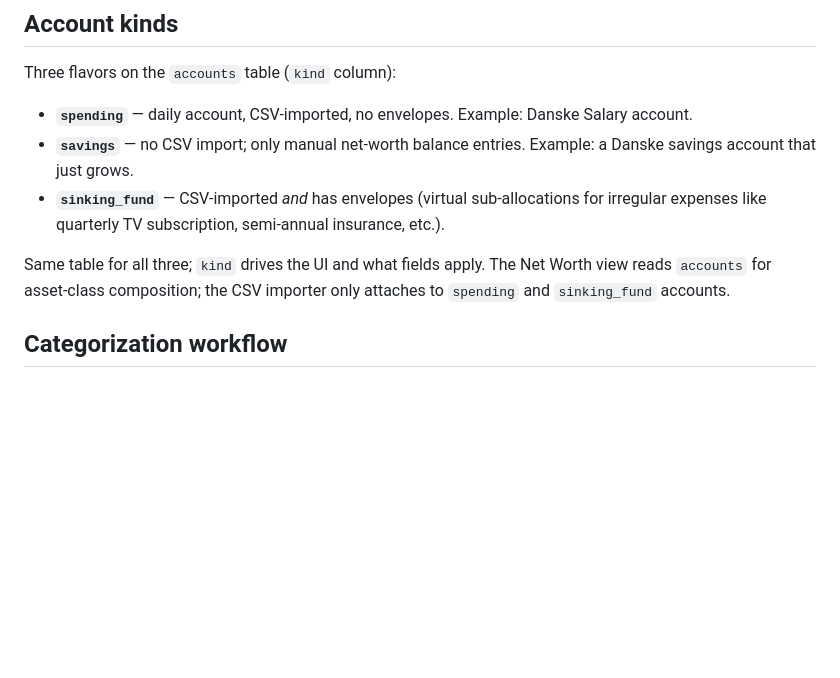
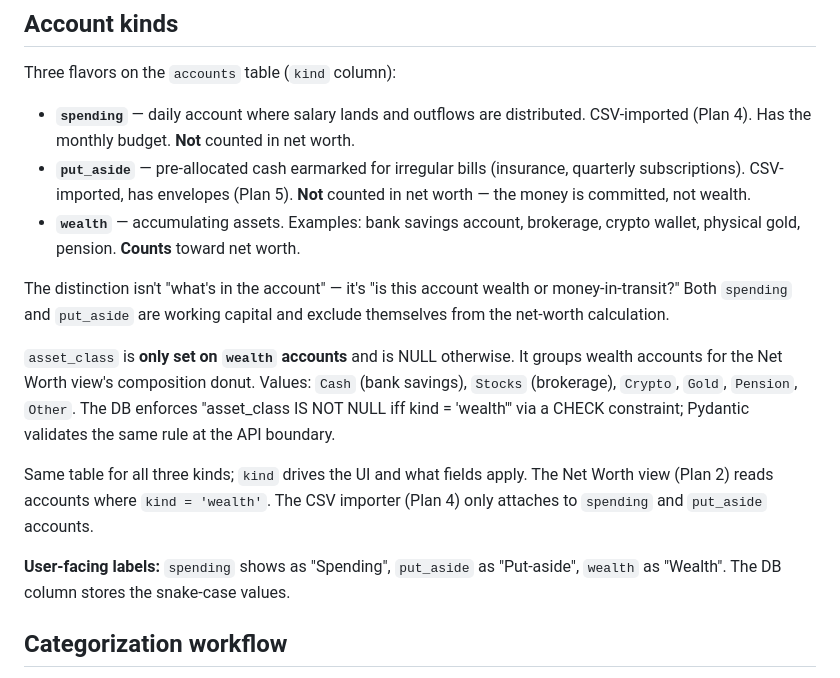
Before and after one commit to yzeirbaku/net-tracker, a Markdown page: CLAUDE.md, the part around one of its changes. Rendered like a GitHub page; blank space fills up the shorter version.

```diff
--- a/CLAUDE.md
+++ b/CLAUDE.md
@@ -24,11 +24,17 @@ The three subsystems share a global **category taxonomy** but otherwise own thei
 
 Three flavors on the `accounts` table (`kind` column):
 
-- **`spending`** — daily account, CSV-imported, no envelopes. Example: Danske Salary account.
-- **`savings`** — no CSV import; only manual net-worth balance entries. Example: a Danske savings account that just grows.
-- **`sinking_fund`** — CSV-imported *and* has envelopes (virtual sub-allocations for irregular expenses like quarterly TV subscription, semi-annual insurance, etc.).
+- **`spending`** — daily account where salary lands and outflows are distributed. CSV-imported (Plan 4). Has the monthly budget. **Not** counted in net worth.
+- **`put_aside`** — pre-allocated cash earmarked for irregular bills (insurance, quarterly subscriptions). CSV-imported, has envelopes (Plan 5). **Not** counted in net worth — the money is committed, not wealth.
+- **`wealth`** — accumulating assets. Examples: bank savings account, brokerage, crypto wallet, physical gold, pension. **Counts** toward net worth.
 
-Same table for all three; `kind` drives the UI and what fields apply. The Net Worth view reads `accounts` for asset-class composition; the CSV importer only attaches to `spending` and `sinking_fund` accounts.
+The distinction isn't "what's in the account" — it's "is this account wealth or money-in-transit?" Both `spending` and `put_aside` are working capital and exclude themselves from the net-worth calculation.
+
+`asset_class` is **only set on `wealth` accounts** and is NULL otherwise. It groups wealth accounts for the Net Worth view's composition donut. Values: `Cash` (bank savings), `Stocks` (brokerage), `Crypto`, `Gold`, `Pension`, `Other`. The DB enforces "asset_class IS NOT NULL iff kind = 'wealth'" via a CHECK constraint; Pydantic validates the same rule at the API boundary.
+
+Same table for all three kinds; `kind` drives the UI and what fields apply. The Net Worth view (Plan 2) reads accounts where `kind = 'wealth'`. The CSV importer (Plan 4) only attaches to `spending` and `put_aside` accounts.
+
+**User-facing labels:** `spending` shows as "Spending", `put_aside` as "Put-aside", `wealth` as "Wealth". The DB column stores the snake-case values.
 
 ## Categorization workflow
 
```
Also changed, not shown: other parts of CLAUDE.md (+66 -16 lines).
